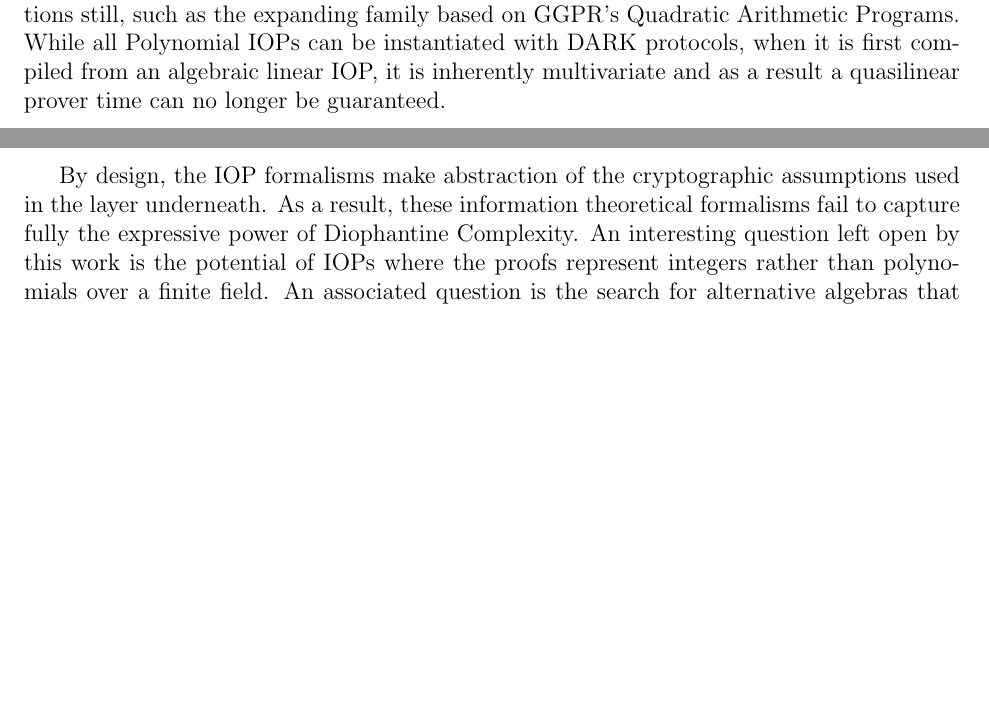
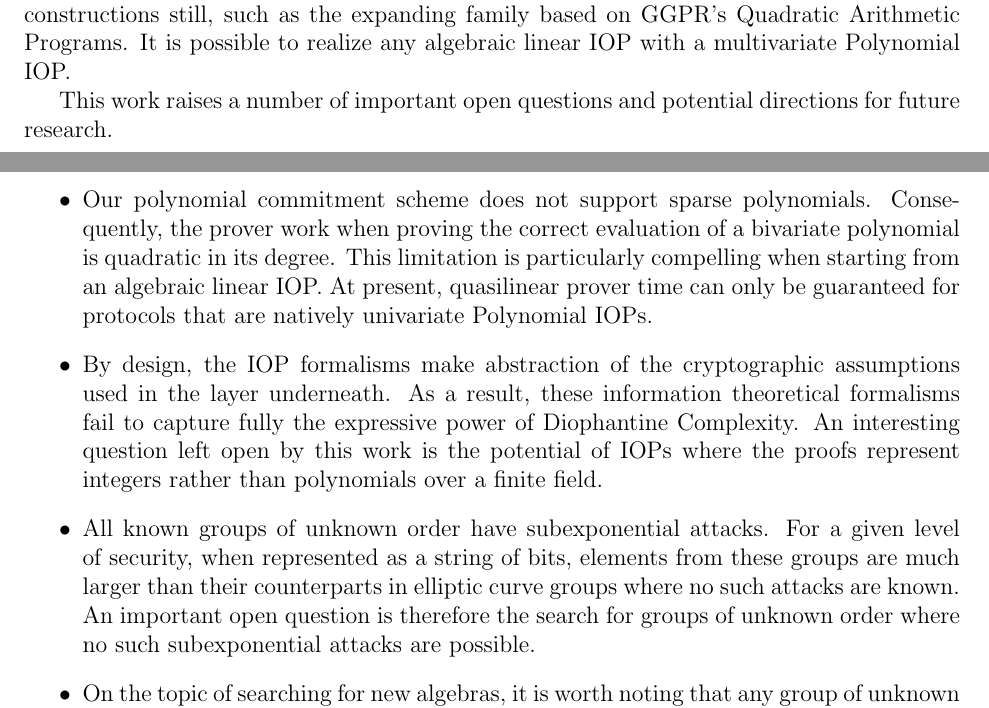
Before and after one commit to bbuenz/darker, a LaTeX paper (polycommit.tex, which reads sections/conclusion.tex): two parts of pages 28 and 29 of 41, joined at a grey line, cut so that both start at the same text, the shorter picture padded with empty space. Compiled offline with pdfLaTeX.

Commit message:
Update on Overleaf.

```diff
--- a/sections/conclusion.tex
+++ b/sections/conclusion.tex
@@ -3,10 +3,14 @@ The compilation of a SNARK for general purpose computations generally involves s
 
 In the context of this three-pass compilation process, DARK protocols inhabit the last phase. Our polynomial commitment scheme based on groups of unknown order represents an alternative to similar schemes based on pairing groups or Merkle trees of Reed-Solomon codewords. Any SNARK construction that uses these latter schemes as black boxes can be lifted to the DARK family by replacing the polynomial commitment scheme. When the DARK protocol is instantiated with class groups, this replacement obviates the need for a trusted setup.
 
-The polynomial commitment scheme presented by this paper highlights the need for a theoretical framework where such a tool is a native first-order member.  The information-theoretical Polynomial IOP formalism provides exactly such a framework, and its capacity to capture SNARK constructions such as \textsf{Sonic} and \textsf{STARK}, indicates its conceptual soundness. The slightly more general algebraic linear IOP formalism captures more SNARK constructions still, such as the expanding family based on GGPR's Quadratic Arithmetic Programs. While all Polynomial IOPs can be instantiated with DARK protocols, when it is first compiled from an algebraic linear IOP, it is inherently multivariate and as a result a quasilinear prover time can no longer be guaranteed.
+The polynomial commitment scheme presented by this paper highlights the need for a theoretical framework where such a tool is a native first-order member.  The information-theoretical \emph{Polynomial IOP} formalism provides such a framework, and its capacity to capture SNARK constructions such as \textsf{Sonic} and \textsf{STARK} as special cases, indicates its conceptual soundness. The slightly more general \emph{algebraic linear IOP} formalism captures more SNARK constructions still, such as the expanding family based on GGPR's Quadratic Arithmetic Programs. It is possible to realize any algebraic linear IOP with a multivariate Polynomial IOP.
 
-By design, the IOP formalisms make abstraction of the cryptographic assumptions used in the layer underneath. As a result, these information theoretical formalisms fail to capture fully the expressive power of Diophantine Complexity. An interesting question left open by this work is the potential of IOPs where the proofs represent integers rather than polynomials over a finite field. An associated question is the search for alternative algebras that naturally commit to integers. This question includes searching for alternative groups of unknown order. However, any such group admits Shor's quantum order finding algorithm~\cite{conf/focs/Shor94} and must therefore necessarily fail to provide post-quantum security. In light of the surge of interest in post-quantum cryptography, the more relevant question is the search for alternative algebras that can achieve the same thing --- commit to integers while preserving homomorphic properties --- without admitting Shor's quantum attack.
+This work raises a number of important open questions and potential directions for future research.
+\begin{itemize}
+ \item Our polynomial commitment scheme does not support sparse polynomials. Consequently, the prover work when proving the correct evaluation of a bivariate polynomial is quadratic in its degree. This limitation is particularly compelling when starting from an algebraic linear IOP. At present, quasilinear prover time can only be guaranteed for protocols that are natively univariate Polynomial IOPs.
 
-Commitments to integers provide just one way to achieve a transparent polynomial commitment scheme. Another interesting open question is therefore how to instantiate Polynomial IOPs or polynomial commitment schemes with other algebras and hard problems, beyond groups of unknown order and Merkle trees of Reed-Solomon codes. For instance, such an instantiation from elliptic curve groups and based on the hardness of the discrete logarithm would be well received for its better studied hard problem, and perhaps for its smaller proof sizes as well. Alternatively, such an instantiation based on post-quantum hard problems that are more expressive than generic hash functions could inoculate the resulting proof systems against quantum attacks while providing smaller proofs than achievable through the use of generic hash functions.
+ \item By design, the IOP formalisms make abstraction of the cryptographic assumptions used in the layer underneath. As a result, these information theoretical formalisms fail to capture fully the expressive power of Diophantine Complexity. An interesting question left open by this work is the potential of IOPs where the proofs represent integers rather than polynomials over a finite field.
 
-The cryptographic hardness assumptions underlying the security of SNARK constructions are rarely falsifiable, and this seems to be a by-product of the cryptographic compilation process. In pairing based constructions the unfalsifiable hardness assumption is inherently algebraic. In contrast, the hardness assumption of groups of unknown order \emph{are} falsifiable; it is only the Fiat-Shamir heuristic for $\mathsf{polylog}$-many round protocols that is unfalsifiable because it is only provably secure in the random oracle model; a security reduction of such heuristics to standard assumptions is as yet unavailable.
+ \item All known groups of unknown order have subexponential attacks. For a given level of security, when represented as a string of bits, elements from these groups are much larger than their counterparts in elliptic curve groups where no such attacks are known. An important open question is therefore the search for groups of unknown order where no such subexponential attacks are possible.
+
+ \item On the topic of searching for new algebras, it is worth noting that any group of unknown order admits Shor's quantum order finding algorithm~\cite{conf/focs/Shor94} and therefore necessarily fails to provide post-quantum security. In light of the surge of interest in post-quantum cryptography, the more interesting question is the search for alternative algebras that are \emph{not} groups but that \emph{can} achieve the same thing --- commit to integers while preserving homomorphic properties --- without admitting Shor's quantum attack.
```
Also changed, not shown: lineariop.tex (+1 -1 lines), sections/conclusion.tex (5 more changed lines).
